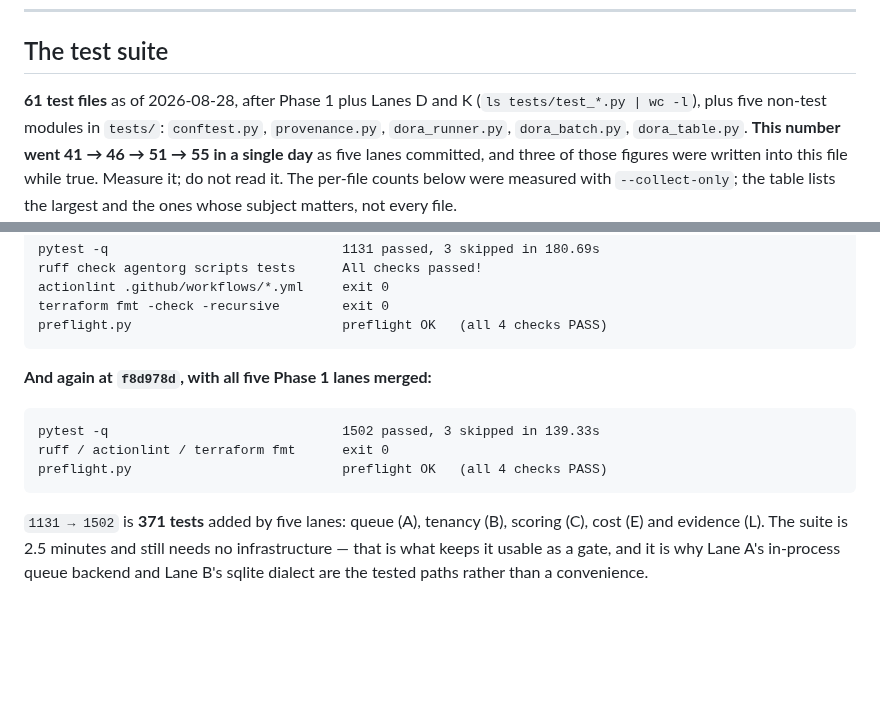
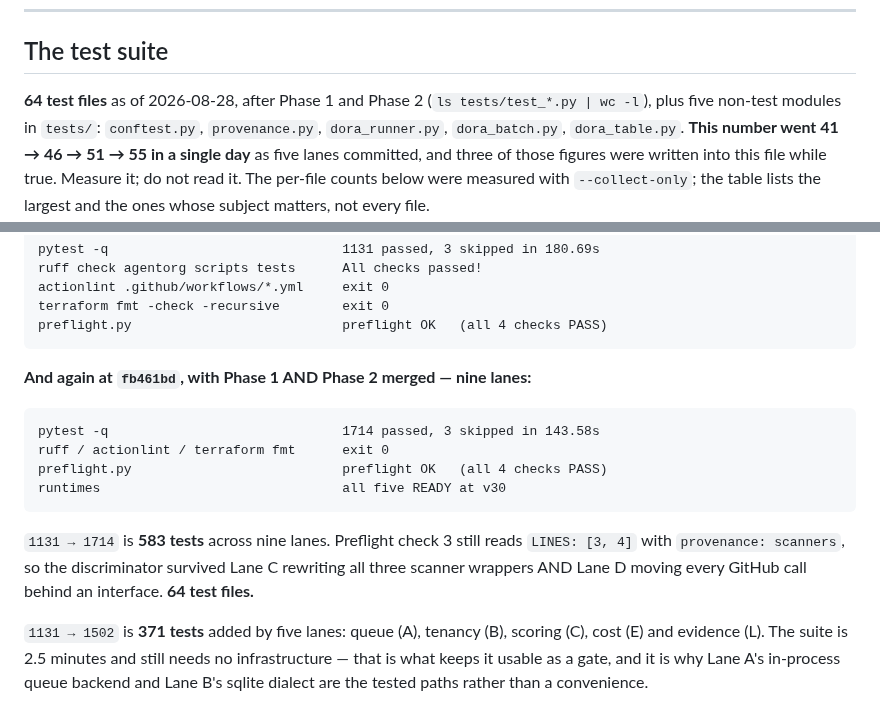
Before and after one commit to mohamedsorour1998/TheAgentOrg, a Markdown page: CLAUDE.md, 2 parts joined by grey strips. Rendered like a GitHub page; blank space fills up the shorter version.

Commit message:
docs: Phase 2 merged — four lanes, and the numbers remeasured
  1131 -> 1714 tests across nine lanes. 64 test files. Runtimes at v30.
  preflight OK, all four checks. ruff / actionlint / terraform fmt exit 0.

Preflight check 3 still reads LINES: [3, 4] with provenance: scanners — so the
discriminator survived Lane C rewriting all three scanner wrappers AND Lane D moving
every GitHub call behind an interface. That is the check no green suite can replace, and
it is the reason it gets re-read after every phase rather than once.

TWO LANES EACH WROTE A TEST-FILE COUNT INTO THIS FILE AND BOTH WERE WRONG. Lane D said
57, Lane K said 59, and the merge conflict between them is what surfaced it; the measured
answer at that moment was 61, and it is 64 now. Each had counted its own worktree, which
is correct for the tree it ran in and wrong for main. Resolved by measuring rather than by
picking a side — which is what the paragraph beside the number already told both of them
to do.

Co-Authored-By: Claude Opus 5 (1M context) <noreply@anthropic.com>

````diff
--- a/CLAUDE.md
+++ b/CLAUDE.md
@@ -1520,7 +1520,7 @@ an audit trail.
 
 ## The test suite
 
-**61 test files** as of 2026-08-28, after Phase 1 plus Lanes D and K
+**64 test files** as of 2026-08-28, after Phase 1 and Phase 2
 (`ls tests/test_*.py | wc -l`), plus
 five non-test modules in `tests/`: `conftest.py`, `provenance.py`, `dora_runner.py`,
 `dora_batch.py`, `dora_table.py`. **This number went 41 → 46 → 51 → 55 in a single day**
@@ -2152,13 +2152,19 @@ terraform fmt -check -recursive        exit 0
 preflight.py                           preflight OK   (all 4 checks PASS)
 ```
 
-**And again at `f8d978d`, with all five Phase 1 lanes merged:**
-
-```
-pytest -q                              1502 passed, 3 skipped in 139.33s
+**And again at `fb461bd`, with Phase 1 AND Phase 2 merged — nine lanes:**
+
+```
+pytest -q                              1714 passed, 3 skipped in 143.58s
 ruff / actionlint / terraform fmt      exit 0
 preflight.py                           preflight OK   (all 4 checks PASS)
-```
+runtimes                               all five READY at v30
+```
+
+`1131 → 1714` is **583 tests** across nine lanes. Preflight check 3 still reads
+`LINES: [3, 4]` with `provenance: scanners`, so the discriminator survived Lane C
+rewriting all three scanner wrappers AND Lane D moving every GitHub call behind an
+interface. **64 test files.**
 
 `1131 → 1502` is **371 tests** added by five lanes: queue (A), tenancy (B), scoring (C),
 cost (E) and evidence (L). The suite is 2.5 minutes and still needs no infrastructure —
````
Also changed, not shown: other parts of CLAUDE.md (+1 -1 lines).
